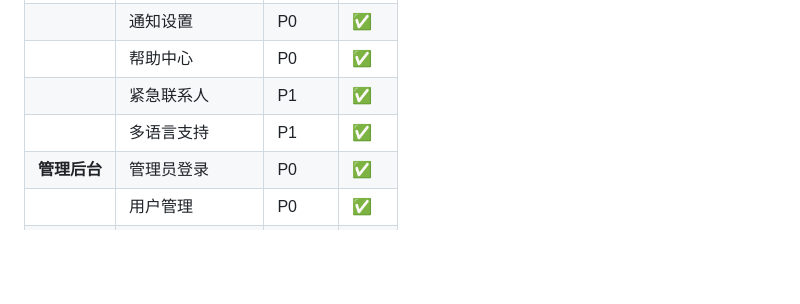
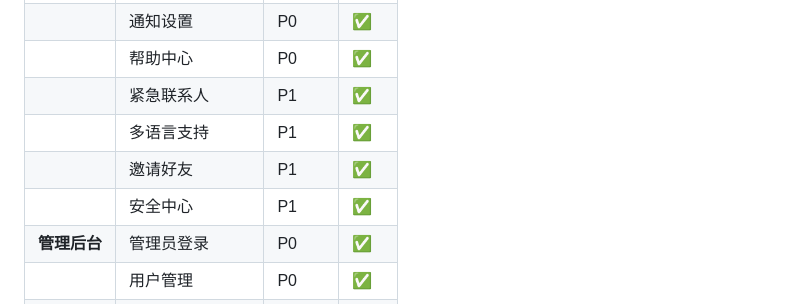
Before and after one commit to yuese12333/carpooling, a Markdown page: docs/project/项目计划书.md, the part around the change. GitHub-like rendering; blank space fills up the shorter version.

Commit message:
docs: 更新项目计划书，标记邀请好友和安全中心功能完成

```diff
--- a/docs/project/项目计划书.md
+++ b/docs/project/项目计划书.md
@@ -148,6 +148,8 @@ Carpooling - 校园拼车平台
 | | 帮助中心 | P0 | ✅ |
 | | 紧急联系人 | P1 | ✅ |
 | | 多语言支持 | P1 | ✅ |
+| | 邀请好友 | P1 | ✅ |
+| | 安全中心 | P1 | ✅ |
 | **管理后台** | 管理员登录 | P0 | ✅ |
 | | 用户管理 | P0 | ✅ |
 | | 审计日志 | P0 | ✅ |
```
